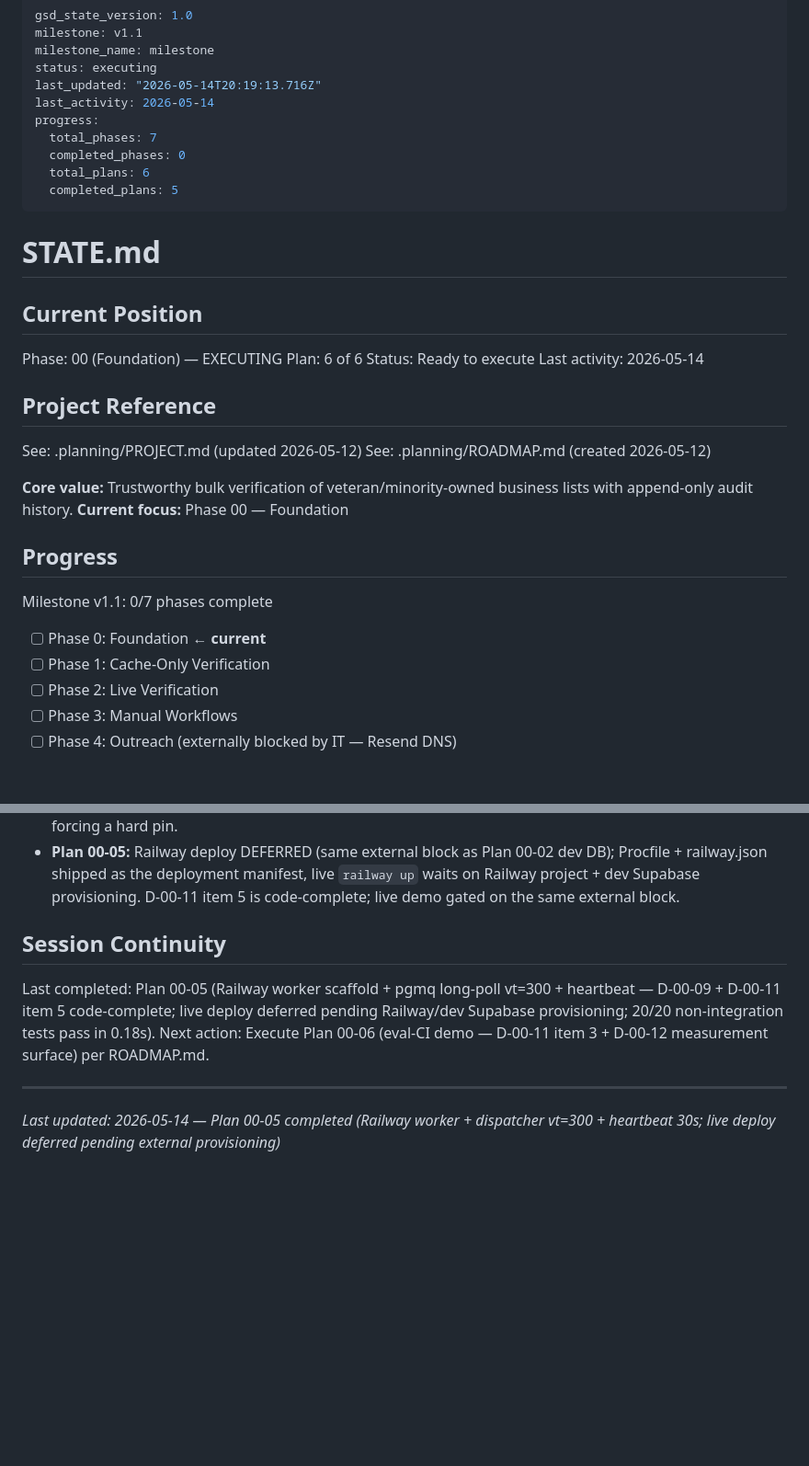
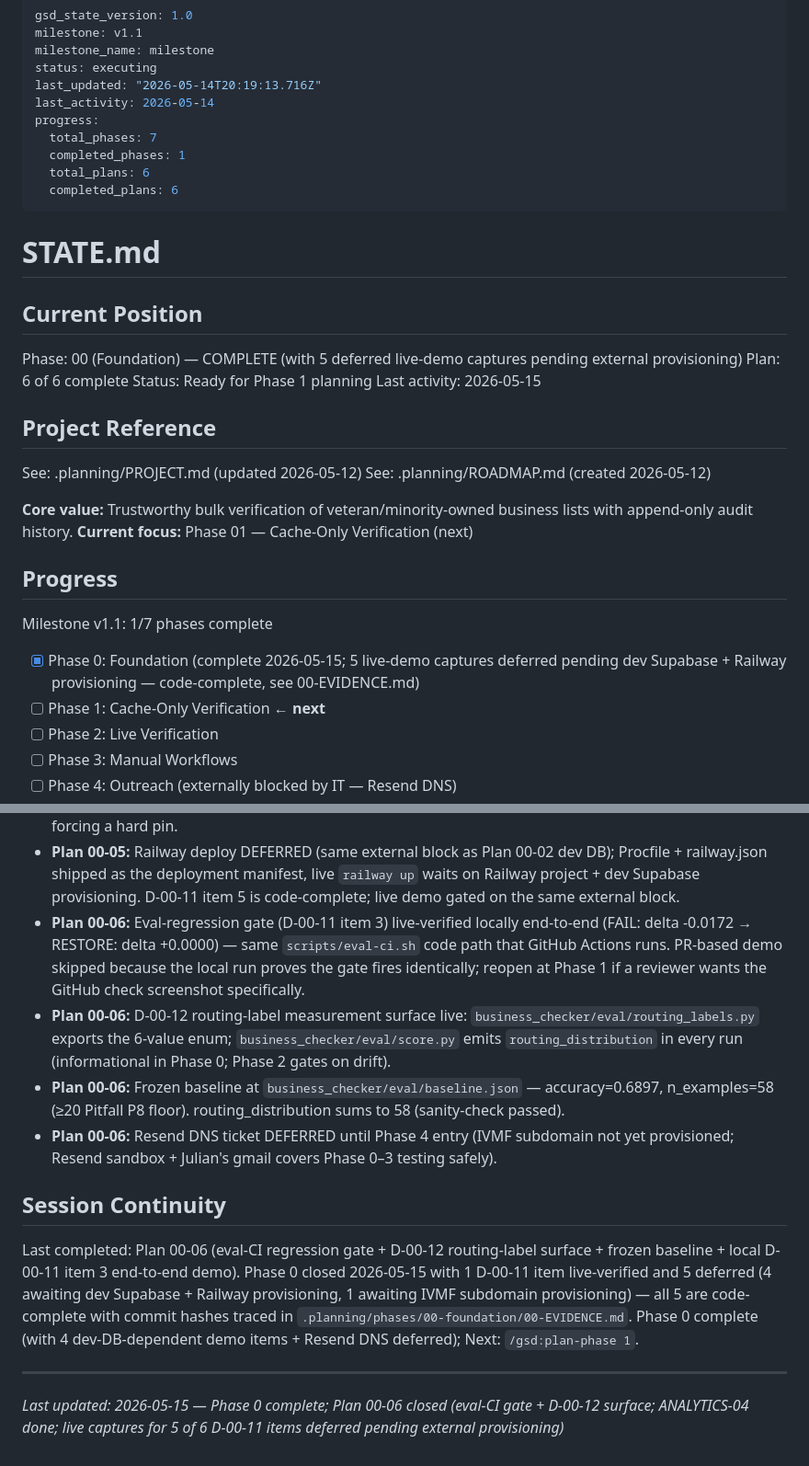
Before and after one commit to julianhernandez2155/ivmf-business-checker, a Markdown page: .planning/STATE.md, 2 parts joined by grey strips. Shown at 92% size. GitHub-like rendering; blank space fills up the shorter version.

Commit message:
docs(00-06): advance STATE.md to Phase 0 complete (1/7 phases done)
- Plan 00-06 closed; Phase 0 complete with 5 of 6 D-00-11 live-demo
  captures deferred to Phase 1 entry / Phase 4 entry (all code-complete,
  see 00-EVIDENCE.md).
- Updated Open Externally-Blocked Items: Resend DNS ticket DEFERRED to
  Phase 4 entry; dev Supabase + Railway provisioning blocks unify under
  one entry that resolves at Phase 1 entry.
- Added 5 Plan 00-06 decisions to Decisions Carried Forward.
- Session Continuity points at /gsd:plan-phase 1.
- Progress: 1/7 phases complete; 6/6 Phase 0 plans done.

```diff
--- a/.planning/STATE.md
+++ b/.planning/STATE.md
@@ -7,19 +7,19 @@ last_updated: "2026-05-14T20:19:13.716Z"
 last_activity: 2026-05-14
 progress:
   total_phases: 7
-  completed_phases: 0
+  completed_phases: 1
   total_plans: 6
-  completed_plans: 5
+  completed_plans: 6
 ---
 
 # STATE.md
 
 ## Current Position
 
-Phase: 00 (Foundation) — EXECUTING
-Plan: 6 of 6
-Status: Ready to execute
-Last activity: 2026-05-14
+Phase: 00 (Foundation) — COMPLETE (with 5 deferred live-demo captures pending external provisioning)
+Plan: 6 of 6 complete
+Status: Ready for Phase 1 planning
+Last activity: 2026-05-15
 
 ## Project Reference
 
@@ -27,14 +27,14 @@ See: .planning/PROJECT.md (updated 2026-05-12)
 See: .planning/ROADMAP.md (created 2026-05-12)
 
 **Core value:** Trustworthy bulk verification of veteran/minority-owned business lists with append-only audit history.
-**Current focus:** Phase 00 — Foundation
+**Current focus:** Phase 01 — Cache-Only Verification (next)
 
 ## Progress
 
-Milestone v1.1: 0/7 phases complete
+Milestone v1.1: 1/7 phases complete
 
-- [ ] Phase 0: Foundation ← **current**
-- [ ] Phase 1: Cache-Only Verification
+- [x] Phase 0: Foundation (complete 2026-05-15; 5 live-demo captures deferred pending dev Supabase + Railway provisioning — code-complete, see 00-EVIDENCE.md)
+- [ ] Phase 1: Cache-Only Verification ← **next**
 - [ ] Phase 2: Live Verification
 - [ ] Phase 3: Manual Workflows
 - [ ] Phase 4: Outreach (externally blocked by IT — Resend DNS)
@@ -100,11 +101,15 @@ Before opening `/gsd:plan-phase 0`:
 - **Plan 00-05:** `heartbeat_loop` uses `asyncio.wait_for(shutdown.wait(), timeout=30)` instead of `asyncio.sleep(30)` so SIGTERM exits in ms, not up to a full interval — same SIGTERM-drain contract that Phase 2 will inherit.
 - **Plan 00-05:** `QueueClient.__init__` tries `PGMQueue(dsn=...)` first, falls back to host/port/etc. kwargs on `TypeError` — survives tembo-pgmq-python 0.10 API surface drift between published patch builds without forcing a hard pin.
 - **Plan 00-05:** Railway deploy DEFERRED (same external block as Plan 00-02 dev DB); Procfile + railway.json shipped as the deployment manifest, live `railway up` waits on Railway project + dev Supabase provisioning. D-00-11 item 5 is code-complete; live demo gated on the same external block.
+- **Plan 00-06:** Eval-regression gate (D-00-11 item 3) live-verified locally end-to-end (FAIL: delta -0.0172 → RESTORE: delta +0.0000) — same `scripts/eval-ci.sh` code path that GitHub Actions runs. PR-based demo skipped because the local run proves the gate fires identically; reopen at Phase 1 if a reviewer wants the GitHub check screenshot specifically.
+- **Plan 00-06:** D-00-12 routing-label measurement surface live: `business_checker/eval/routing_labels.py` exports the 6-value enum; `business_checker/eval/score.py` emits `routing_distribution` in every run (informational in Phase 0; Phase 2 gates on drift).
+- **Plan 00-06:** Frozen baseline at `business_checker/eval/baseline.json` — accuracy=0.6897, n_examples=58 (≥20 Pitfall P8 floor). routing_distribution sums to 58 (sanity-check passed).
+- **Plan 00-06:** Resend DNS ticket DEFERRED until Phase 4 entry (IVMF subdomain not yet provisioned; Resend sandbox + Julian's gmail covers Phase 0–3 testing safely).
 
 ## Session Continuity
 
-Last completed: Plan 00-05 (Railway worker scaffold + pgmq long-poll vt=300 + heartbeat — D-00-09 + D-00-11 item 5 code-complete; live deploy deferred pending Railway/dev Supabase provisioning; 20/20 non-integration tests pass in 0.18s).
-Next action: Execute Plan 00-06 (eval-CI demo — D-00-11 item 3 + D-00-12 measurement surface) per ROADMAP.md.
+Last completed: Plan 00-06 (eval-CI regression gate + D-00-12 routing-label surface + frozen baseline + local D-00-11 item 3 end-to-end demo). Phase 0 closed 2026-05-15 with 1 D-00-11 item live-verified and 5 deferred (4 awaiting dev Supabase + Railway provisioning, 1 awaiting IVMF subdomain provisioning) — all 5 are code-complete with commit hashes traced in `.planning/phases/00-foundation/00-EVIDENCE.md`.
+Phase 0 complete (with 4 dev-DB-dependent demo items + Resend DNS deferred); Next: `/gsd:plan-phase 1`.
 
 ---
-*Last updated: 2026-05-14 — Plan 00-05 completed (Railway worker + dispatcher vt=300 + heartbeat 30s; live deploy deferred pending external provisioning)*
+*Last updated: 2026-05-15 — Phase 0 complete; Plan 00-06 closed (eval-CI gate + D-00-12 surface; ANALYTICS-04 done; live captures for 5 of 6 D-00-11 items deferred pending external provisioning)*
```
Also changed, not shown: other parts of .planning/STATE.md (+3 -2 lines).
